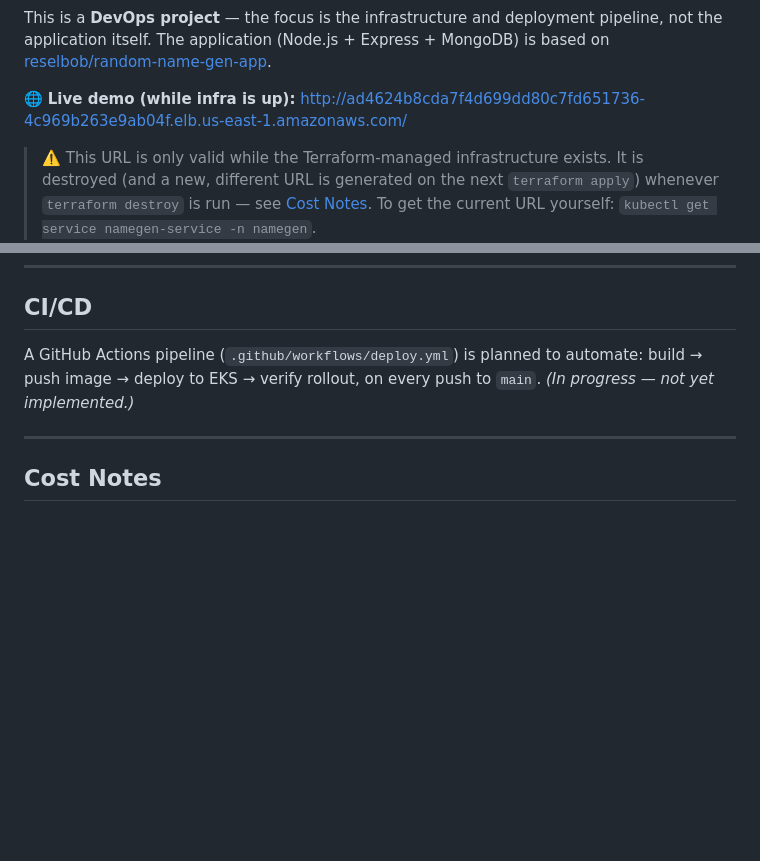
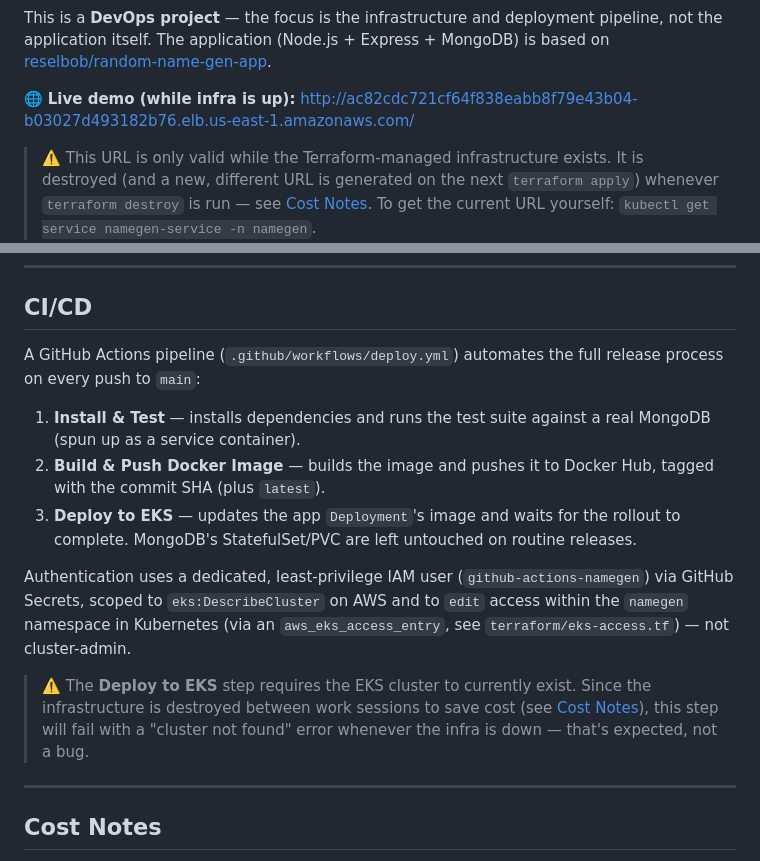
Before and after one commit to roy3177/namegen-eks-devops, a Markdown page: README.md, 2 parts joined by grey strips. Drawn GitHub-style; blank space fills up the shorter version.

Commit message:
Update README: CI/CD is live, refresh demo URL

```diff
--- a/README.md
+++ b/README.md
@@ -13,7 +14,7 @@ A Random Name Generator application deployed on **Amazon EKS**, demonstrating a
 
 This is a **DevOps project** — the focus is the infrastructure and deployment pipeline, not the application itself. The application (Node.js + Express + MongoDB) is based on [reselbob/random-name-gen-app](https://github.com/reselbob/random-name-gen-app).
 
-🌐 **Live demo (while infra is up):** http://ad4624b8cda7f4d699dd80c7fd651736-4c969b263e9ab04f.elb.us-east-1.amazonaws.com/
+🌐 **Live demo (while infra is up):** http://ac82cdc721cf64f838eabb8f79e43b04-b03027d493182b76.elb.us-east-1.amazonaws.com/
 > ⚠️ This URL is only valid while the Terraform-managed infrastructure exists. It is destroyed (and a new, different URL is generated on the next `terraform apply`) whenever `terraform destroy` is run — see [Cost Notes](#cost-notes). To get the current URL yourself: `kubectl get service namegen-service -n namegen`.
 
 ![App screenshot](screenshots/site.png)
@@ -150,7 +151,15 @@ Once `namegen-service` has an `EXTERNAL-IP` (a few minutes), open it in a browse
 
 ## CI/CD
 
-A GitHub Actions pipeline (`.github/workflows/deploy.yml`) is planned to automate: build → push image → deploy to EKS → verify rollout, on every push to `main`. *(In progress — not yet implemented.)*
+A GitHub Actions pipeline (`.github/workflows/deploy.yml`) automates the full release process on every push to `main`:
+
+1. **Install & Test** — installs dependencies and runs the test suite against a real MongoDB (spun up as a service container).
+2. **Build & Push Docker Image** — builds the image and pushes it to Docker Hub, tagged with the commit SHA (plus `latest`).
+3. **Deploy to EKS** — updates the app `Deployment`'s image and waits for the rollout to complete. MongoDB's StatefulSet/PVC are left untouched on routine releases.
+
+Authentication uses a dedicated, least-privilege IAM user (`github-actions-namegen`) via GitHub Secrets, scoped to `eks:DescribeCluster` on AWS and to `edit` access within the `namegen` namespace in Kubernetes (via an `aws_eks_access_entry`, see `terraform/eks-access.tf`) — not cluster-admin.
+
+> ⚠️ The **Deploy to EKS** step requires the EKS cluster to currently exist. Since the infrastructure is destroyed between work sessions to save cost (see [Cost Notes](#cost-notes)), this step will fail with a "cluster not found" error whenever the infra is down — that's expected, not a bug.
 
 ---
 
```
Also changed, not shown: other parts of README.md (+1 -0 lines).
